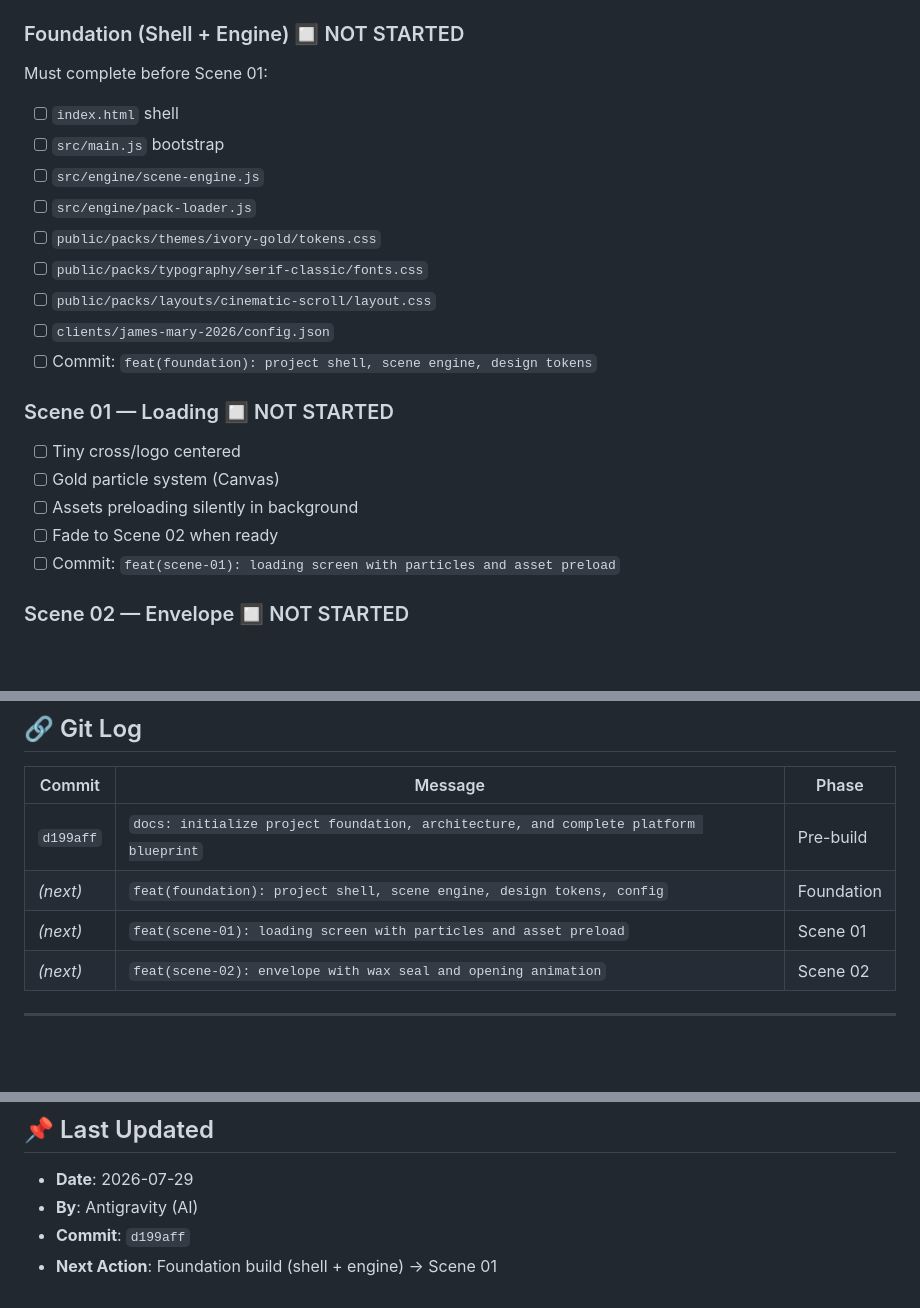
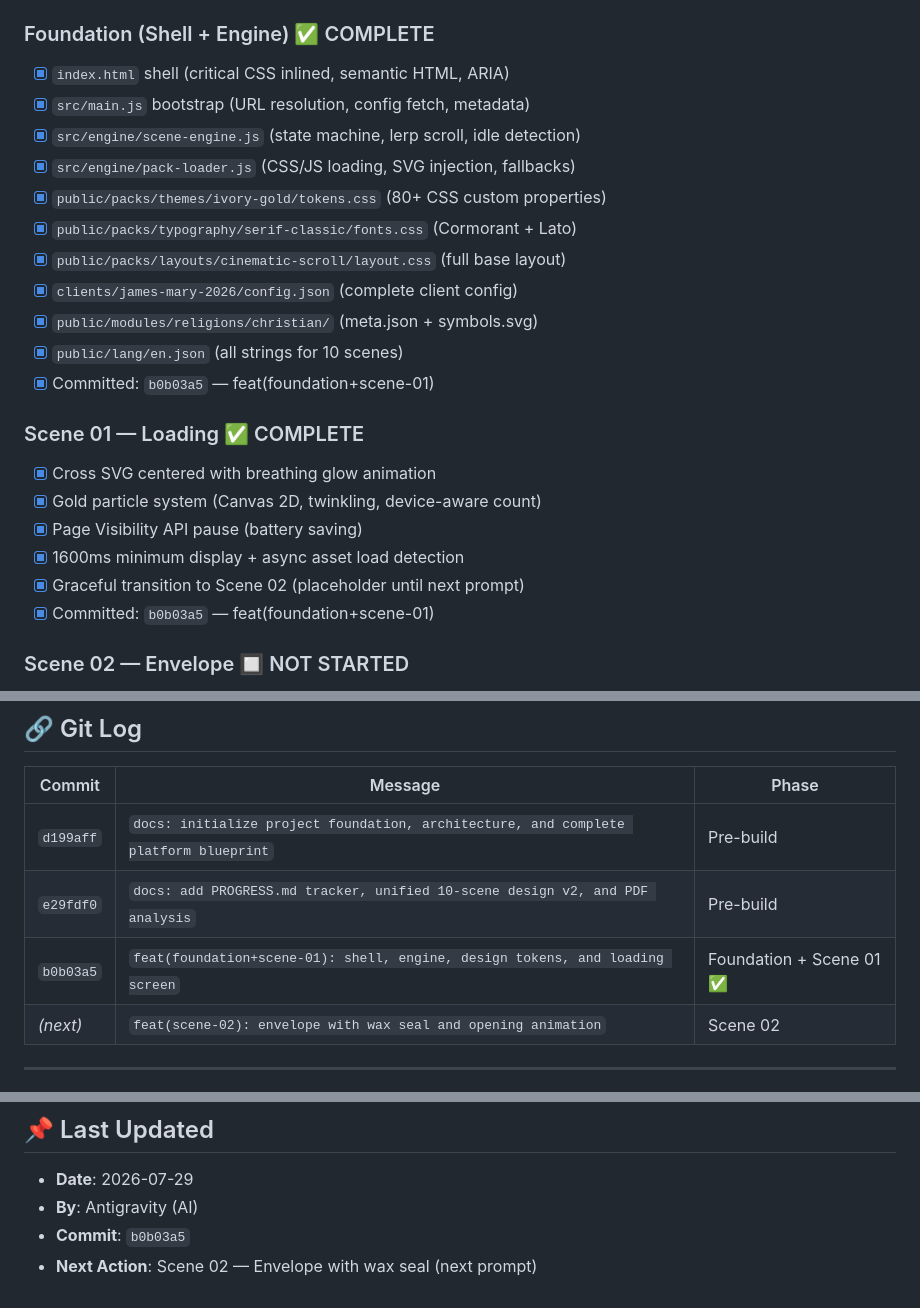
Before and after one commit to Jerin-K-Jose/DigitalWeddingCard, a Markdown page: PROGRESS.md, 3 parts joined by grey strips. Drawn GitHub-style; blank space fills up the shorter version.

Commit message:
chore: update PROGRESS.md — foundation + scene-01 complete

```diff
--- a/PROGRESS.md
+++ b/PROGRESS.md
@@ -59,24 +59,26 @@ Each prompt builds exactly ONE scene, fully:
 - [x] Task tracker created
 - [x] Initial commit: `d199aff`
 
-### Foundation (Shell + Engine) 🔲 NOT STARTED
-Must complete before Scene 01:
-- [ ] `index.html` shell
-- [ ] `src/main.js` bootstrap
-- [ ] `src/engine/scene-engine.js`
-- [ ] `src/engine/pack-loader.js`
-- [ ] `public/packs/themes/ivory-gold/tokens.css`
-- [ ] `public/packs/typography/serif-classic/fonts.css`
-- [ ] `public/packs/layouts/cinematic-scroll/layout.css`
-- [ ] `clients/james-mary-2026/config.json`
-- [ ] Commit: `feat(foundation): project shell, scene engine, design tokens`
+### Foundation (Shell + Engine) ✅ COMPLETE
+- [x] `index.html` shell (critical CSS inlined, semantic HTML, ARIA)
+- [x] `src/main.js` bootstrap (URL resolution, config fetch, metadata)
+- [x] `src/engine/scene-engine.js` (state machine, lerp scroll, idle detection)
+- [x] `src/engine/pack-loader.js` (CSS/JS loading, SVG injection, fallbacks)
+- [x] `public/packs/themes/ivory-gold/tokens.css` (80+ CSS custom properties)
+- [x] `public/packs/typography/serif-classic/fonts.css` (Cormorant + Lato)
+- [x] `public/packs/layouts/cinematic-scroll/layout.css` (full base layout)
+- [x] `clients/james-mary-2026/config.json` (complete client config)
+- [x] `public/modules/religions/christian/` (meta.json + symbols.svg)
+- [x] `public/lang/en.json` (all strings for 10 scenes)
+- [x] Committed: `b0b03a5` — feat(foundation+scene-01)
 
-### Scene 01 — Loading 🔲 NOT STARTED
-- [ ] Tiny cross/logo centered
-- [ ] Gold particle system (Canvas)
-- [ ] Assets preloading silently in background
-- [ ] Fade to Scene 02 when ready
-- [ ] Commit: `feat(scene-01): loading screen with particles and asset preload`
+### Scene 01 — Loading ✅ COMPLETE
+- [x] Cross SVG centered with breathing glow animation
+- [x] Gold particle system (Canvas 2D, twinkling, device-aware count)
+- [x] Page Visibility API pause (battery saving)
+- [x] 1600ms minimum display + async asset load detection
+- [x] Graceful transition to Scene 02 (placeholder until next prompt)
+- [x] Committed: `b0b03a5` — feat(foundation+scene-01)
 
 ### Scene 02 — Envelope 🔲 NOT STARTED
 - [ ] 3D envelope CSS animation
@@ -263,8 +265,8 @@ Must complete before Scene 01:
 | Commit | Message | Phase |
 |---|---|---|
 | `d199aff` | `docs: initialize project foundation, architecture, and complete platform blueprint` | Pre-build |
-| *(next)* | `feat(foundation): project shell, scene engine, design tokens, config` | Foundation |
-| *(next)* | `feat(scene-01): loading screen with particles and asset preload` | Scene 01 |
+| `e29fdf0` | `docs: add PROGRESS.md tracker, unified 10-scene design v2, and PDF analysis` | Pre-build |
+| `b0b03a5` | `feat(foundation+scene-01): shell, engine, design tokens, and loading screen` | Foundation + Scene 01 ✅ |
 | *(next)* | `feat(scene-02): envelope with wax seal and opening animation` | Scene 02 |
 
 ---
@@ -304,5 +306,5 @@ I can run the `git remote add` and `git push` commands directly.
 
 - **Date**: 2026-07-29
 - **By**: Antigravity (AI)
-- **Commit**: `d199aff`
-- **Next Action**: Foundation build (shell + engine) → Scene 01
+- **Commit**: `b0b03a5`
+- **Next Action**: Scene 02 — Envelope with wax seal (next prompt)
```
